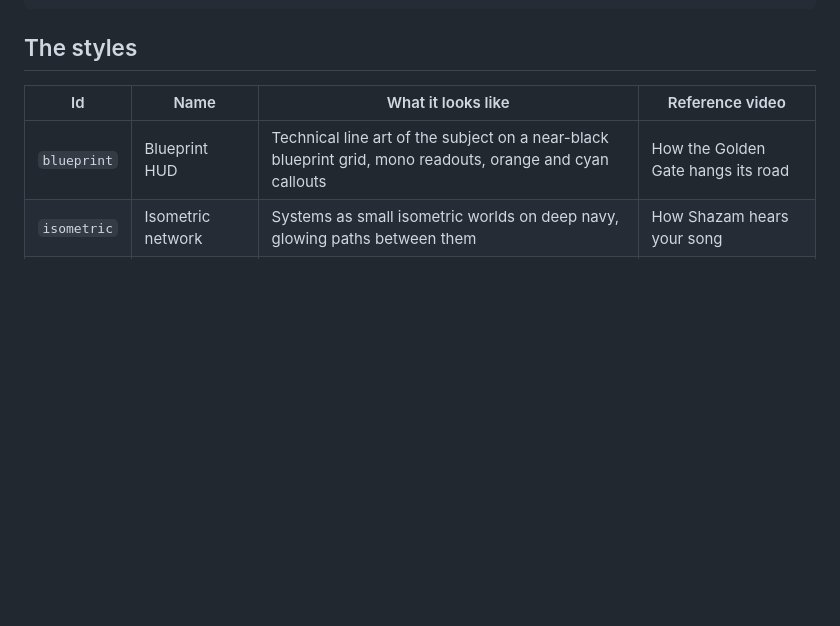
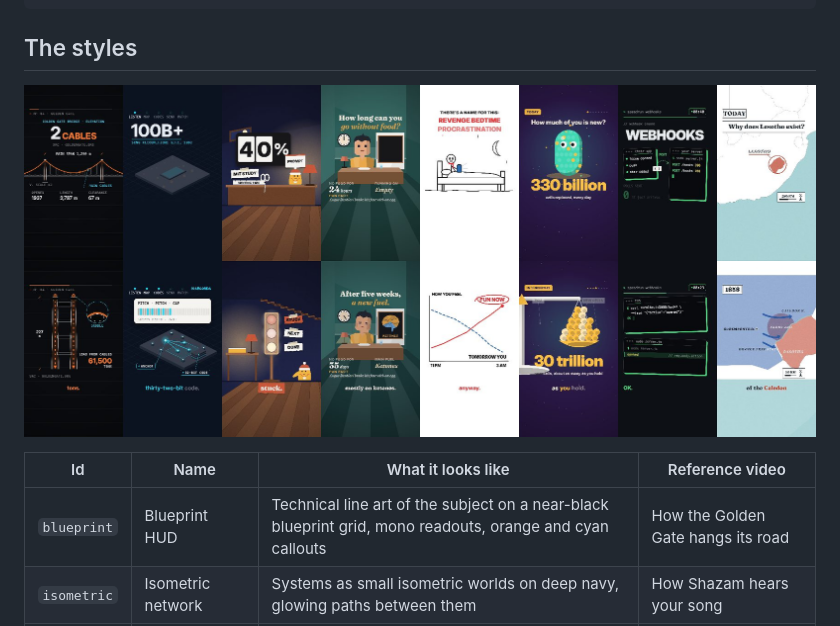
Before and after one commit to steven-van-opus/reelkit, a Markdown page: docs/STYLES.md, the part around the change. Drawn GitHub-style; pictures changed too: docs/styles.jpg (added); blank space fills up the shorter version.

````diff
--- a/docs/STYLES.md
+++ b/docs/STYLES.md
@@ -16,6 +16,8 @@ npm run reel -- --episode episodes/_test-style-atlas --from voice
 ```
 
 ## The styles
+
+![Each style's reference video: its opening, and its fourth scene with captions](styles.jpg)
 
 | Id | Name | What it looks like | Reference video |
 | --- | --- | --- | --- |
````
Also changed, not shown: README.md (+2 -0 lines).
